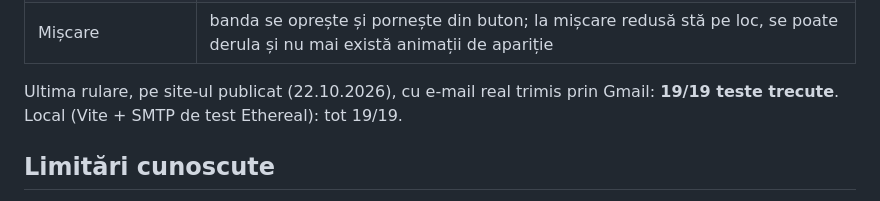
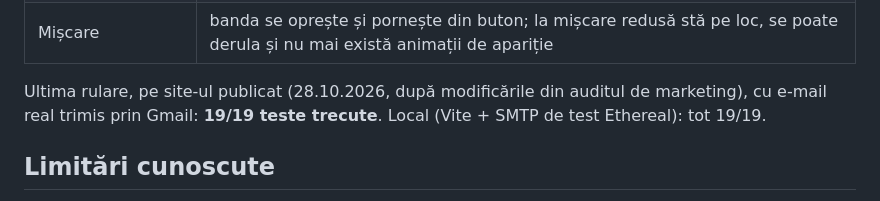
Before and after one commit to sebymaria1991-dotcom/arcada-landing, a Markdown page: README.md, the part around the change. Drawn GitHub-style.

Commit message:
README: rezultatele testelor după auditul de marketing
Co-Authored-By: Claude Opus 5.5 <noreply@anthropic.com>

```diff
--- a/README.md
+++ b/README.md
@@ -148,7 +148,7 @@ BASE_URL=https://site-ul-public npm test  # rulează testele pe site-ul publicat
 | Video, WhatsApp, linkuri | copertă, controale, fără pornire automată, fără sonor, rulează; `wa.me` cu numărul; toate ancorele și fișierele există; nicio imagine fără `alt`; niciun text provizoriu |
 | Mișcare | banda se oprește și pornește din buton; la mișcare redusă stă pe loc, se poate derula și nu mai există animații de apariție |
 
-Ultima rulare, pe site-ul publicat (22.10.2026), cu e-mail real trimis prin Gmail: **19/19 teste trecute**. Local (Vite + SMTP de test Ethereal): tot 19/19.
+Ultima rulare, pe site-ul publicat (28.10.2026, după modificările din auditul de marketing), cu e-mail real trimis prin Gmail: **19/19 teste trecute**. Local (Vite + SMTP de test Ethereal): tot 19/19.
 
 ## Limitări cunoscute
 
```
